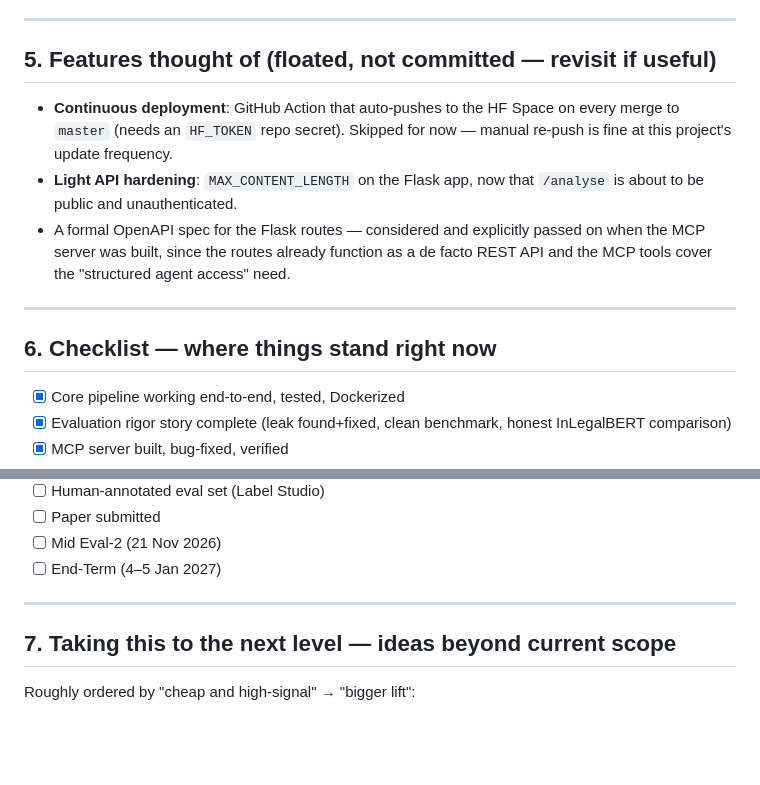
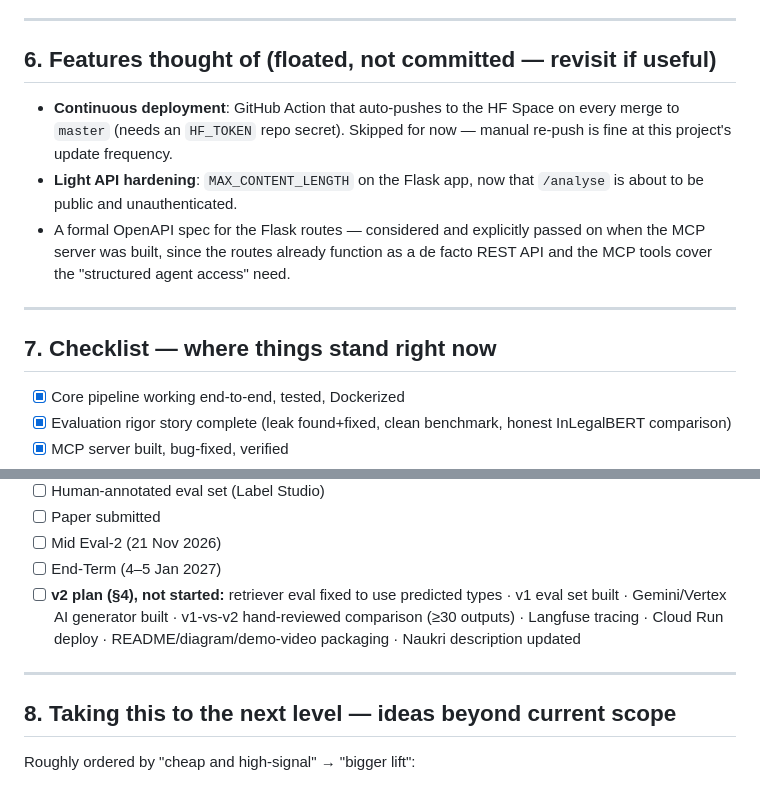
Before and after one commit to aniketh703/legal-contract-analyzer, a Markdown page: overview.md, 2 parts joined by grey strips. Drawn GitHub-style; blank space fills up the shorter version.

```diff
--- a/overview.md
+++ b/overview.md
@@ -159,7 +223,7 @@ From HANDOFF.md's "Next Steps," toward Mid Eval-2 (21 Nov) and End-Term (4–5 J
 
 ---
 
-## 5. Features thought of (floated, not committed — revisit if useful)
+## 6. Features thought of (floated, not committed — revisit if useful)
 
 - **Continuous deployment**: GitHub Action that auto-pushes to the HF Space on
   every merge to `master` (needs an `HF_TOKEN` repo secret). Skipped for now —
@@ -172,7 +236,7 @@ From HANDOFF.md's "Next Steps," toward Mid Eval-2 (21 Nov) and End-Term (4–5 J
 
 ---
 
-## 6. Checklist — where things stand right now
+## 7. Checklist — where things stand right now
 
 - [x] Core pipeline working end-to-end, tested, Dockerized
 - [x] Evaluation rigor story complete (leak found+fixed, clean benchmark, honest
@@ -188,10 +252,14 @@ From HANDOFF.md's "Next Steps," toward Mid Eval-2 (21 Nov) and End-Term (4–5 J
 - [ ] Paper submitted
 - [ ] Mid Eval-2 (21 Nov 2026)
 - [ ] End-Term (4–5 Jan 2027)
+- [ ] **v2 plan (§4), not started:** retriever eval fixed to use predicted
+      types · v1 eval set built · Gemini/Vertex AI generator built · v1-vs-v2
+      hand-reviewed comparison (≥30 outputs) · Langfuse tracing · Cloud Run
+      deploy · README/diagram/demo-video packaging · Naukri description updated
 
 ---
 
-## 7. Taking this to the next level — ideas beyond current scope
+## 8. Taking this to the next level — ideas beyond current scope
 
 Roughly ordered by "cheap and high-signal" → "bigger lift":
 
```
Also changed, not shown: other parts of overview.md (+66 -2 lines).
